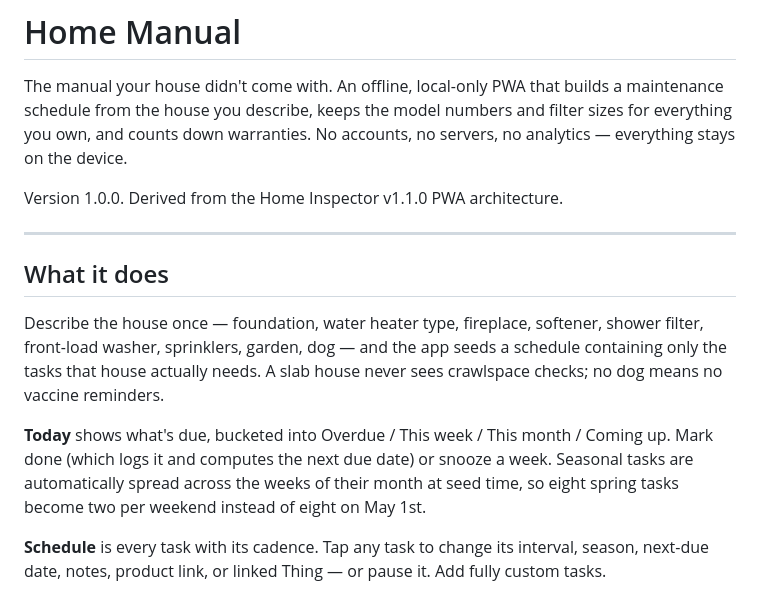
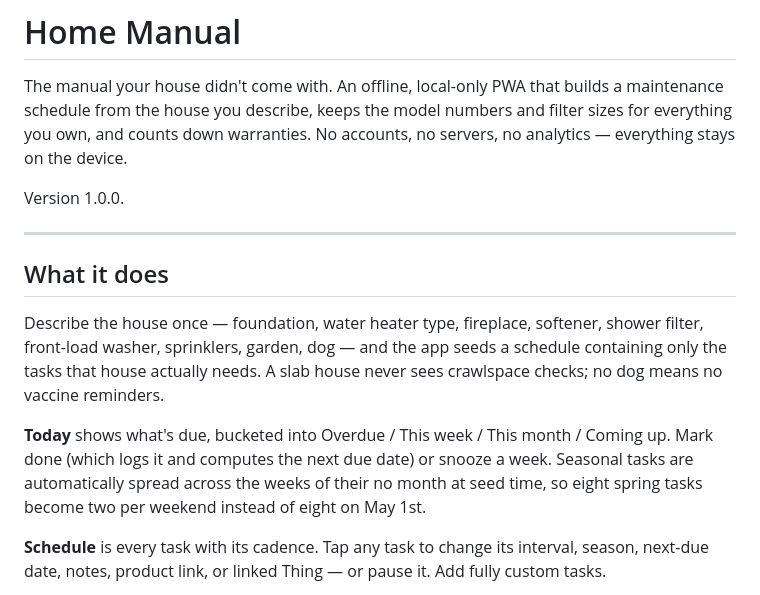
Before and after one commit to dwdane/home-manual, a Markdown page: README.md, the part around the change. Drawn GitHub-style.

Commit message:
Update version information in README.md
Removed reference to the Home Inspector PWA architecture.

```diff
--- a/README.md
+++ b/README.md
@@ -5,7 +5,7 @@ a maintenance schedule from the house you describe, keeps the model numbers
 and filter sizes for everything you own, and counts down warranties. No
 accounts, no servers, no analytics — everything stays on the device.
 
-Version 1.0.0. Derived from the Home Inspector v1.1.0 PWA architecture.
+Version 1.0.0.
 
 ---
 
@@ -18,7 +18,7 @@ never sees crawlspace checks; no dog means no vaccine reminders.
 
 **Today** shows what's due, bucketed into Overdue / This week / This month /
 Coming up. Mark done (which logs it and computes the next due date) or snooze
-a week. Seasonal tasks are automatically spread across the weeks of their
+a week. Seasonal tasks are automatically spread across the weeks of their no
 month at seed time, so eight spring tasks become two per weekend instead of
 eight on May 1st.
 
```
